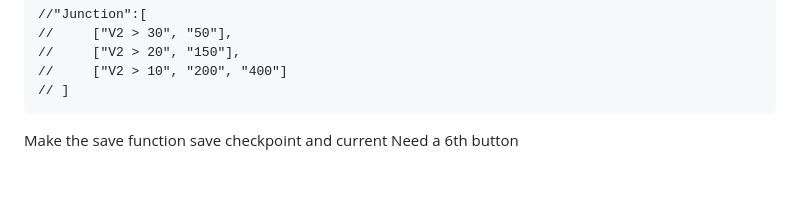
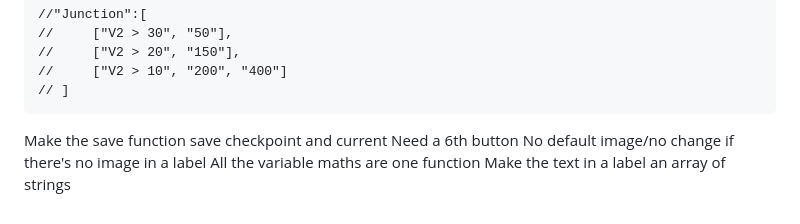
Before and after one commit to dancoder-engineer/QBasic-Classics-main, a Markdown page: README.md, the part around the change. GitHub-like rendering; blank space fills up the shorter version.

Commit message:
Updated the todo list

```diff
--- a/README.md
+++ b/README.md
@@ -138,3 +138,6 @@ Junction can be an array, as above or an array of arrays, like so:
 
    Make the save function save checkpoint and current
    Need a 6th button
+   No default image/no change if there's no image in a label
+   All the variable maths are one function
+   Make the text in a label an array of strings
```
